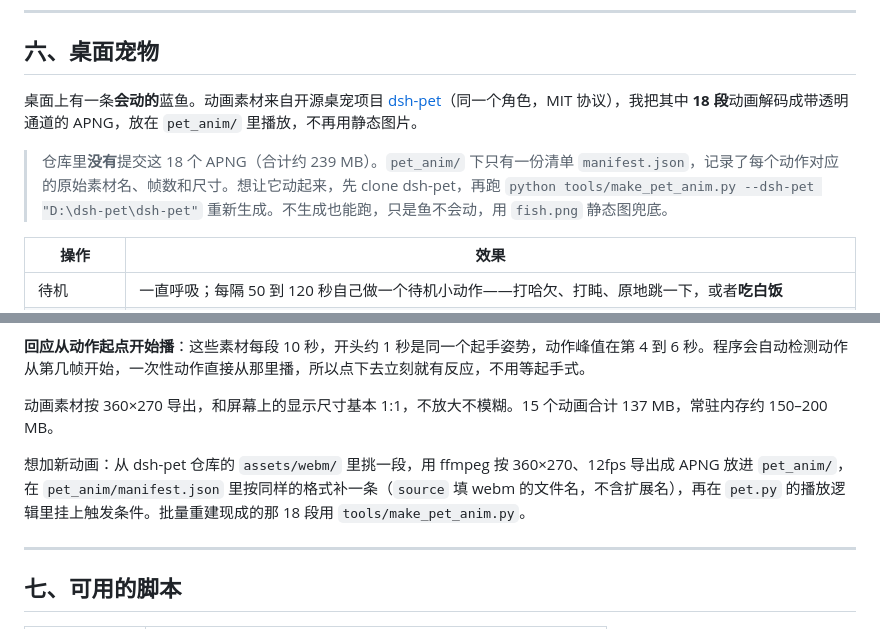
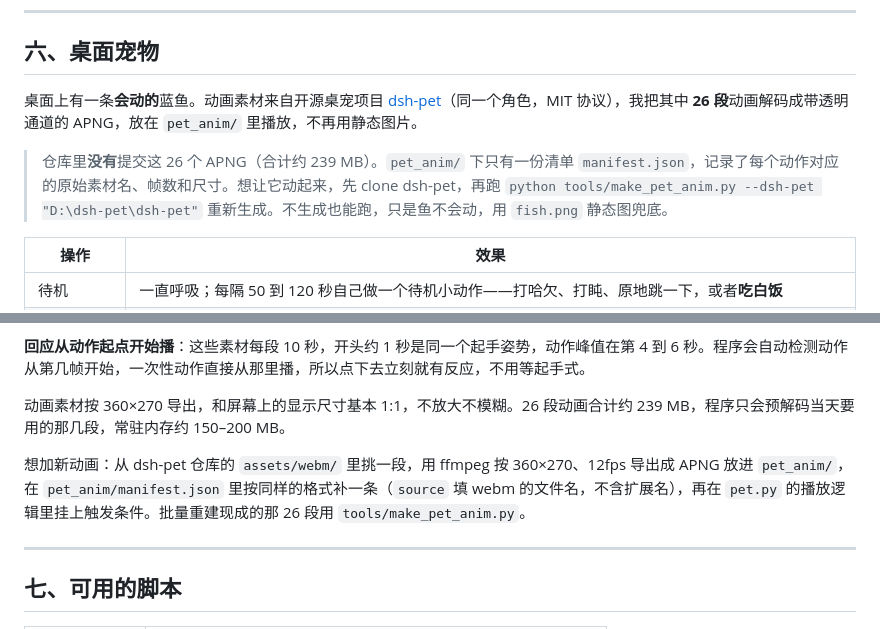
Before and after one commit to ztl0001/life-guard, a Markdown page: study-guard/说明.md, 2 parts joined by grey strips. Drawn GitHub-style.

```diff
--- a/study-guard/说明.md
+++ b/study-guard/说明.md
@@ -248,9 +248,9 @@
 
 ## 六、桌面宠物
 
-桌面上有一条**会动的**蓝鱼。动画素材来自开源桌宠项目 [dsh-pet](https://github.com/PC2005-cloud/dsh-pet)（同一个角色，MIT 协议），我把其中 **18 段**动画解码成带透明通道的 APNG，放在 `pet_anim/` 里播放，不再用静态图片。
+桌面上有一条**会动的**蓝鱼。动画素材来自开源桌宠项目 [dsh-pet](https://github.com/PC2005-cloud/dsh-pet)（同一个角色，MIT 协议），我把其中 **26 段**动画解码成带透明通道的 APNG，放在 `pet_anim/` 里播放，不再用静态图片。
 
-> 仓库里**没有**提交这 18 个 APNG（合计约 239 MB）。`pet_anim/` 下只有一份清单 `manifest.json`，记录了每个动作对应的原始素材名、帧数和尺寸。想让它动起来，先 clone dsh-pet，再跑 `python tools/make_pet_anim.py --dsh-pet "D:\dsh-pet\dsh-pet"` 重新生成。不生成也能跑，只是鱼不会动，用 `fish.png` 静态图兜底。
+> 仓库里**没有**提交这 26 个 APNG（合计约 239 MB）。`pet_anim/` 下只有一份清单 `manifest.json`，记录了每个动作对应的原始素材名、帧数和尺寸。想让它动起来，先 clone dsh-pet，再跑 `python tools/make_pet_anim.py --dsh-pet "D:\dsh-pet\dsh-pet"` 重新生成。不生成也能跑，只是鱼不会动，用 `fish.png` 静态图兜底。
 
 | 操作 | 效果 |
 |---|---|
@@ -349,9 +349,9 @@ GLM        余额：5.87 元
 
 **回应从动作起点开始播**：这些素材每段 10 秒，开头约 1 秒是同一个起手姿势，动作峰值在第 4 到 6 秒。程序会自动检测动作从第几帧开始，一次性动作直接从那里播，所以点下去立刻就有反应，不用等起手式。
 
-动画素材按 360×270 导出，和屏幕上的显示尺寸基本 1:1，不放大不模糊。15 个动画合计 137 MB，常驻内存约 150–200 MB。
+动画素材按 360×270 导出，和屏幕上的显示尺寸基本 1:1，不放大不模糊。26 段动画合计约 239 MB，程序只会预解码当天要用的那几段，常驻内存约 150–200 MB。
 
-想加新动画：从 dsh-pet 仓库的 `assets/webm/` 里挑一段，用 ffmpeg 按 360×270、12fps 导出成 APNG 放进 `pet_anim/`，在 `pet_anim/manifest.json` 里按同样的格式补一条（`source` 填 webm 的文件名，不含扩展名），再在 `pet.py` 的播放逻辑里挂上触发条件。批量重建现成的那 18 段用 `tools/make_pet_anim.py`。
+想加新动画：从 dsh-pet 仓库的 `assets/webm/` 里挑一段，用 ffmpeg 按 360×270、12fps 导出成 APNG 放进 `pet_anim/`，在 `pet_anim/manifest.json` 里按同样的格式补一条（`source` 填 webm 的文件名，不含扩展名），再在 `pet.py` 的播放逻辑里挂上触发条件。批量重建现成的那 26 段用 `tools/make_pet_anim.py`。
 
 ---
 
```
Also changed, not shown: README.md (+3 -3 lines), study-guard/README.md (+28 -8 lines), study-guard/docs/pet-actions-click.png (added), study-guard/docs/pet-actions-idle.png (added), study-guard/docs/pet-actions-special.png (added), study-guard/docs/pet-actions.png (deleted), study-guard/docs/pet-preview.png (deleted), 1 other file.
